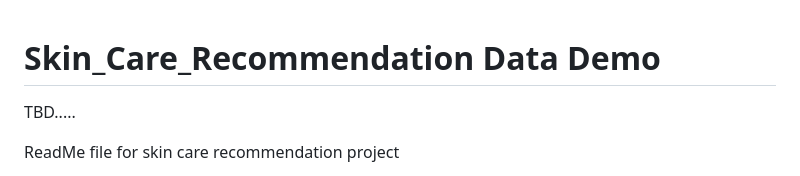
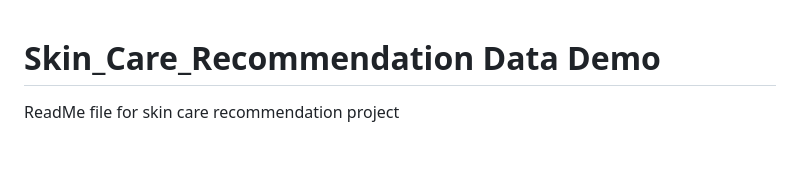
Before and after one commit to bowie0713/Skin_Care_Recommendation, a Markdown page: README.md, the part around the change. Drawn GitHub-style; blank space fills up the shorter version.

```diff
--- a/README.md
+++ b/README.md
@@ -1,6 +1,4 @@
 # Skin_Care_Recommendation Data Demo
-
-TBD.....
 
 ReadMe file for skin care recommendation project
 
```
